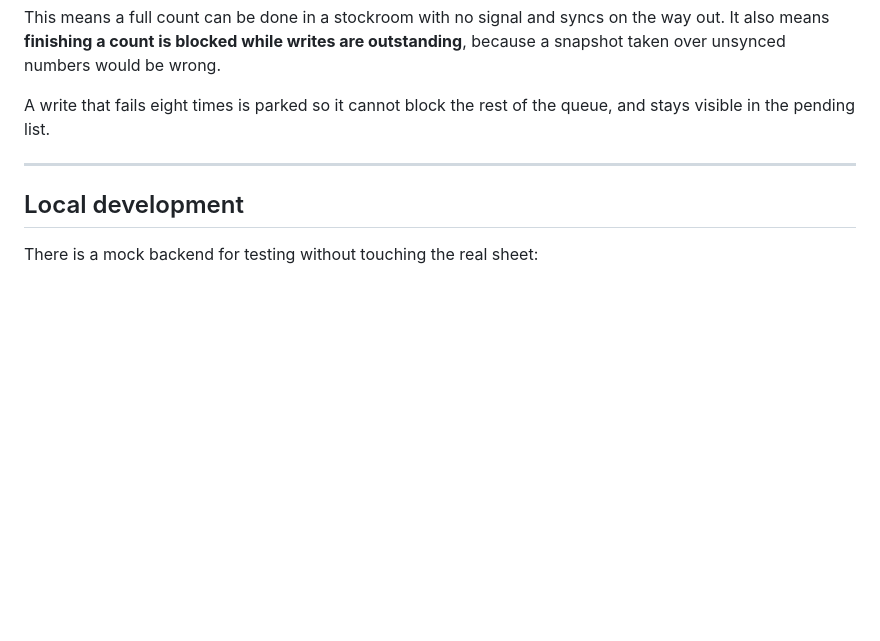
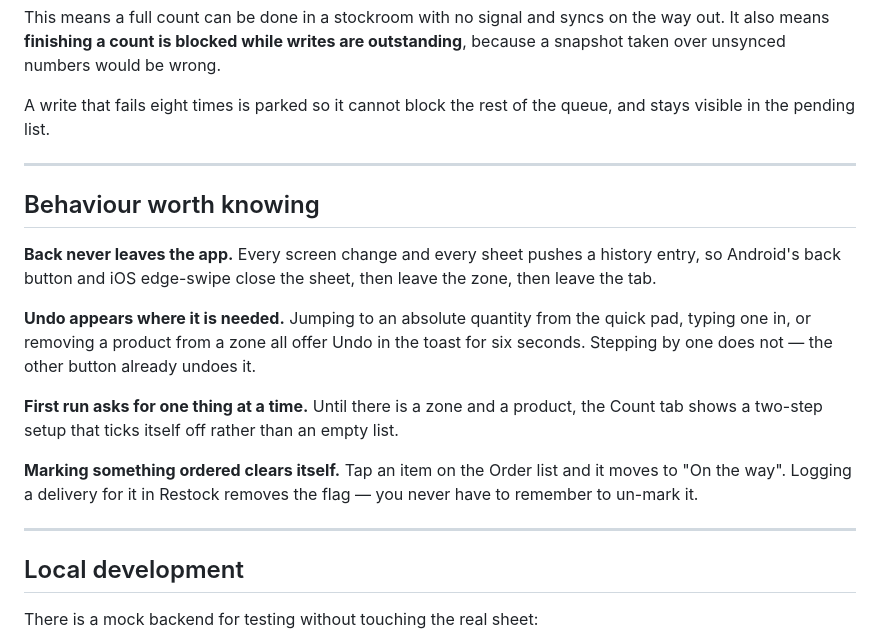
Before and after one commit to Scochran101/salon-asteria-inventory, a Markdown page: README.md, the part around the change. Drawn GitHub-style; blank space fills up the shorter version.

Commit message:
Document back-button, undo, first-run and ordered-state behaviour
Co-Authored-By: Claude Opus 5 <noreply@anthropic.com>

```diff
--- a/README.md
+++ b/README.md
@@ -130,6 +130,27 @@ queue, and stays visible in the pending list.
 
 ---
 
+## Behaviour worth knowing
+
+**Back never leaves the app.** Every screen change and every sheet pushes a
+history entry, so Android's back button and iOS edge-swipe close the sheet,
+then leave the zone, then leave the tab.
+
+**Undo appears where it is needed.** Jumping to an absolute quantity from the
+quick pad, typing one in, or removing a product from a zone all offer Undo in
+the toast for six seconds. Stepping by one does not — the other button already
+undoes it.
+
+**First run asks for one thing at a time.** Until there is a zone and a
+product, the Count tab shows a two-step setup that ticks itself off rather than
+an empty list.
+
+**Marking something ordered clears itself.** Tap an item on the Order list and
+it moves to "On the way". Logging a delivery for it in Restock removes the
+flag — you never have to remember to un-mark it.
+
+---
+
 ## Local development
 
 There is a mock backend for testing without touching the real sheet:
```
